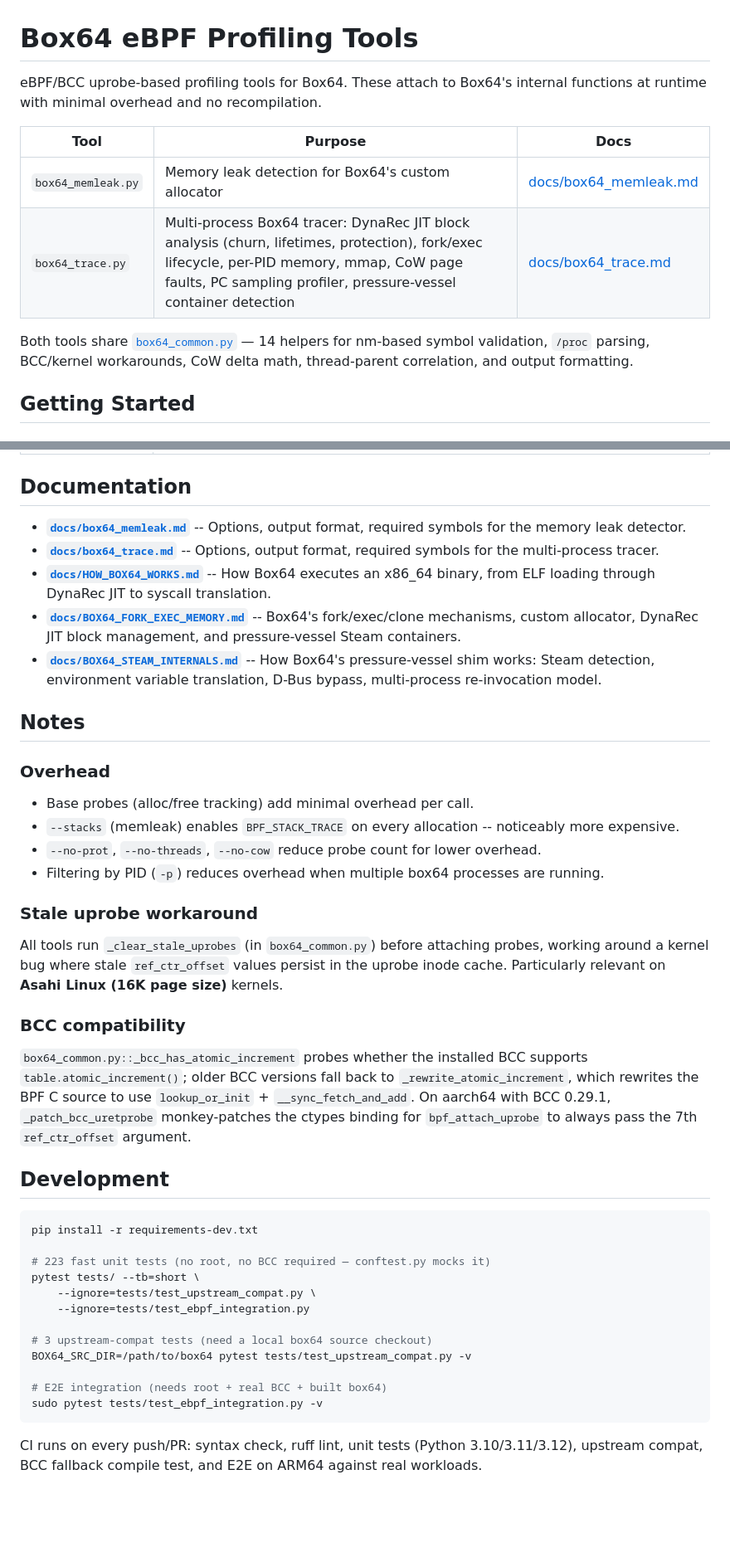
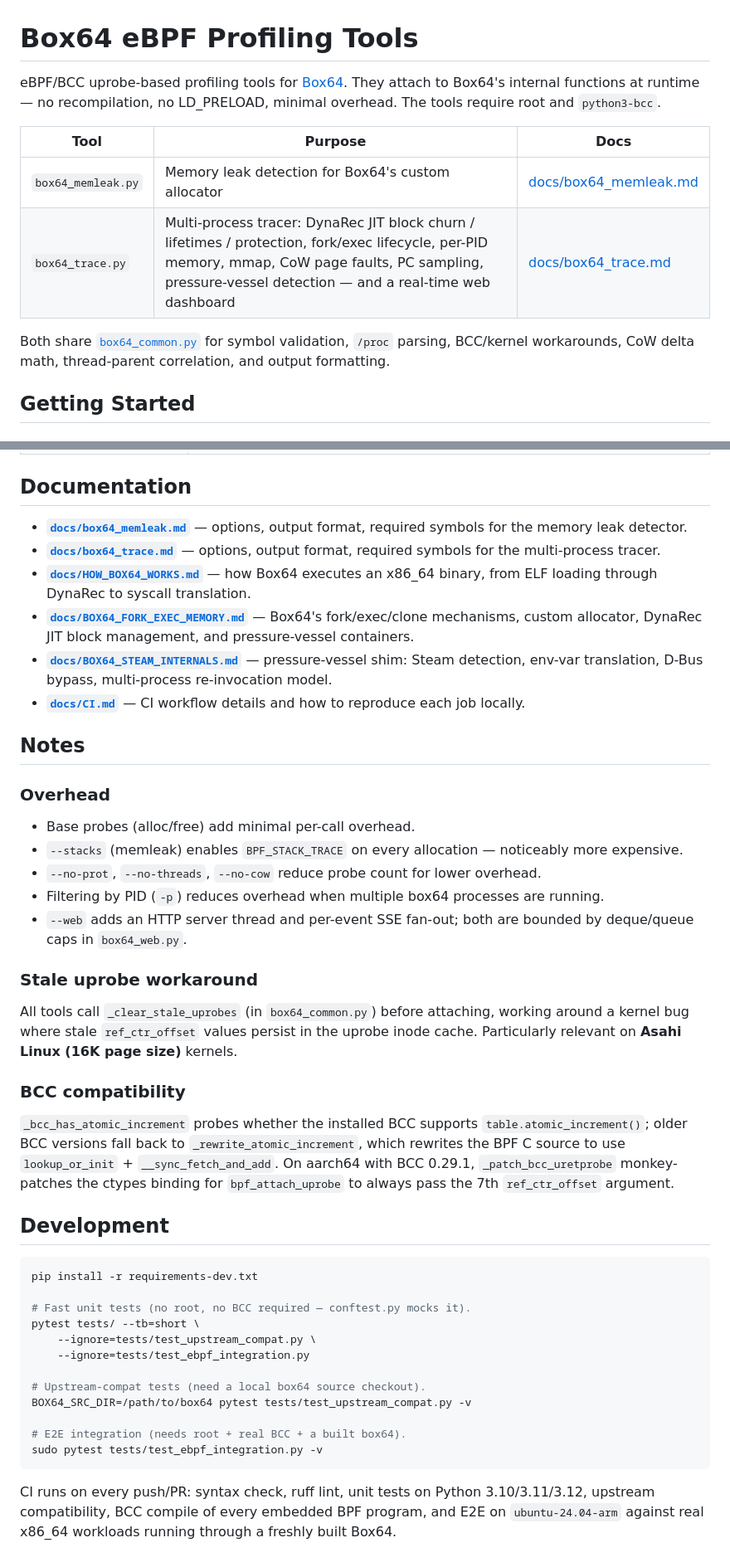
Before and after one commit to devarajabc/box64-ebpf-tools, a Markdown page: README.md, 2 parts joined by grey strips. Shown at 83% size. GitHub-like rendering; blank space fills up the shorter version.

````diff
--- a/README.md
+++ b/README.md
@@ -1,16 +1,17 @@
 # Box64 eBPF Profiling Tools
 
-eBPF/BCC uprobe-based profiling tools for Box64. These attach to Box64's
-internal functions at runtime with minimal overhead and no recompilation.
+eBPF/BCC uprobe-based profiling tools for [Box64](https://github.com/ptitSeb/box64).
+They attach to Box64's internal functions at runtime — no recompilation, no
+LD_PRELOAD, minimal overhead. The tools require root and `python3-bcc`.
 
 | Tool | Purpose | Docs |
 |------|---------|------|
 | `box64_memleak.py` | Memory leak detection for Box64's custom allocator | [docs/box64_memleak.md](docs/box64_memleak.md) |
-| `box64_trace.py` | Multi-process Box64 tracer: DynaRec JIT block analysis (churn, lifetimes, protection), fork/exec lifecycle, per-PID memory, mmap, CoW page faults, PC sampling profiler, pressure-vessel container detection | [docs/box64_trace.md](docs/box64_trace.md) |
+| `box64_trace.py` | Multi-process tracer: DynaRec JIT block churn / lifetimes / protection, fork/exec lifecycle, per-PID memory, mmap, CoW page faults, PC sampling, pressure-vessel detection — and a real-time web dashboard | [docs/box64_trace.md](docs/box64_trace.md) |
 
-Both tools share [`box64_common.py`](box64_common.py) — 14 helpers for
-nm-based symbol validation, `/proc` parsing, BCC/kernel workarounds, CoW
-delta math, thread-parent correlation, and output formatting.
+Both share [`box64_common.py`](box64_common.py) for symbol validation,
+`/proc` parsing, BCC/kernel workarounds, CoW delta math, thread-parent
+correlation, and output formatting.
 
 ## Getting Started
 
@@ -90,32 +118,34 @@ across the tools:
 
 ## Documentation
 
-- **[`docs/box64_memleak.md`](docs/box64_memleak.md)** -- Options, output format, required symbols for the memory leak detector.
-- **[`docs/box64_trace.md`](docs/box64_trace.md)** -- Options, output format, required symbols for the multi-process tracer.
-- **[`docs/HOW_BOX64_WORKS.md`](docs/HOW_BOX64_WORKS.md)** -- How Box64 executes an x86_64 binary, from ELF loading through DynaRec JIT to syscall translation.
-- **[`docs/BOX64_FORK_EXEC_MEMORY.md`](docs/BOX64_FORK_EXEC_MEMORY.md)** -- Box64's fork/exec/clone mechanisms, custom allocator, DynaRec JIT block management, and pressure-vessel Steam containers.
-- **[`docs/BOX64_STEAM_INTERNALS.md`](docs/BOX64_STEAM_INTERNALS.md)** -- How Box64's pressure-vessel shim works: Steam detection, environment variable translation, D-Bus bypass, multi-process re-invocation model.
+- **[`docs/box64_memleak.md`](docs/box64_memleak.md)** — options, output format, required symbols for the memory leak detector.
+- **[`docs/box64_trace.md`](docs/box64_trace.md)** — options, output format, required symbols for the multi-process tracer.
+- **[`docs/HOW_BOX64_WORKS.md`](docs/HOW_BOX64_WORKS.md)** — how Box64 executes an x86_64 binary, from ELF loading through DynaRec to syscall translation.
+- **[`docs/BOX64_FORK_EXEC_MEMORY.md`](docs/BOX64_FORK_EXEC_MEMORY.md)** — Box64's fork/exec/clone mechanisms, custom allocator, DynaRec JIT block management, and pressure-vessel containers.
+- **[`docs/BOX64_STEAM_INTERNALS.md`](docs/BOX64_STEAM_INTERNALS.md)** — pressure-vessel shim: Steam detection, env-var translation, D-Bus bypass, multi-process re-invocation model.
+- **[`docs/CI.md`](docs/CI.md)** — CI workflow details and how to reproduce each job locally.
 
 ## Notes
 
 ### Overhead
 
-- Base probes (alloc/free tracking) add minimal overhead per call.
-- `--stacks` (memleak) enables `BPF_STACK_TRACE` on every allocation -- noticeably more expensive.
+- Base probes (alloc/free) add minimal per-call overhead.
+- `--stacks` (memleak) enables `BPF_STACK_TRACE` on every allocation — noticeably more expensive.
 - `--no-prot`, `--no-threads`, `--no-cow` reduce probe count for lower overhead.
 - Filtering by PID (`-p`) reduces overhead when multiple box64 processes are running.
+- `--web` adds an HTTP server thread and per-event SSE fan-out; both are bounded by deque/queue caps in `box64_web.py`.
 
 ### Stale uprobe workaround
 
-All tools run `_clear_stale_uprobes` (in `box64_common.py`) before attaching
-probes, working around a kernel bug where stale `ref_ctr_offset` values
-persist in the uprobe inode cache. Particularly relevant on
+All tools call `_clear_stale_uprobes` (in `box64_common.py`) before
+attaching, working around a kernel bug where stale `ref_ctr_offset`
+values persist in the uprobe inode cache. Particularly relevant on
 **Asahi Linux (16K page size)** kernels.
 
 ### BCC compatibility
 
-`box64_common.py::_bcc_has_atomic_increment` probes whether the installed
-BCC supports `table.atomic_increment()`; older BCC versions fall back to
+`_bcc_has_atomic_increment` probes whether the installed BCC supports
+`table.atomic_increment()`; older BCC versions fall back to
 `_rewrite_atomic_increment`, which rewrites the BPF C source to use
 `lookup_or_init` + `__sync_fetch_and_add`. On aarch64 with BCC 0.29.1,
 `_patch_bcc_uretprobe` monkey-patches the ctypes binding for
@@ -126,18 +156,19 @@ BCC supports `table.atomic_increment()`; older BCC versions fall back to
 ```bash
 pip install -r requirements-dev.txt
 
-# 223 fast unit tests (no root, no BCC required — conftest.py mocks it)
+# Fast unit tests (no root, no BCC required — conftest.py mocks it).
 pytest tests/ --tb=short \
     --ignore=tests/test_upstream_compat.py \
     --ignore=tests/test_ebpf_integration.py
 
-# 3 upstream-compat tests (need a local box64 source checkout)
+# Upstream-compat tests (need a local box64 source checkout).
 BOX64_SRC_DIR=/path/to/box64 pytest tests/test_upstream_compat.py -v
 
-# E2E integration (needs root + real BCC + built box64)
+# E2E integration (needs root + real BCC + a built box64).
 sudo pytest tests/test_ebpf_integration.py -v
 ```
 
-CI runs on every push/PR: syntax check, ruff lint, unit tests (Python
-3.10/3.11/3.12), upstream compat, BCC fallback compile test, and E2E on
-ARM64 against real workloads.
+CI runs on every push/PR: syntax check, ruff lint, unit tests on Python
+3.10/3.11/3.12, upstream compatibility, BCC compile of every embedded BPF
+program, and E2E on `ubuntu-24.04-arm` against real x86_64 workloads
+running through a freshly built Box64.
````
Also changed, not shown: other parts of README.md (+48 -21 lines).
